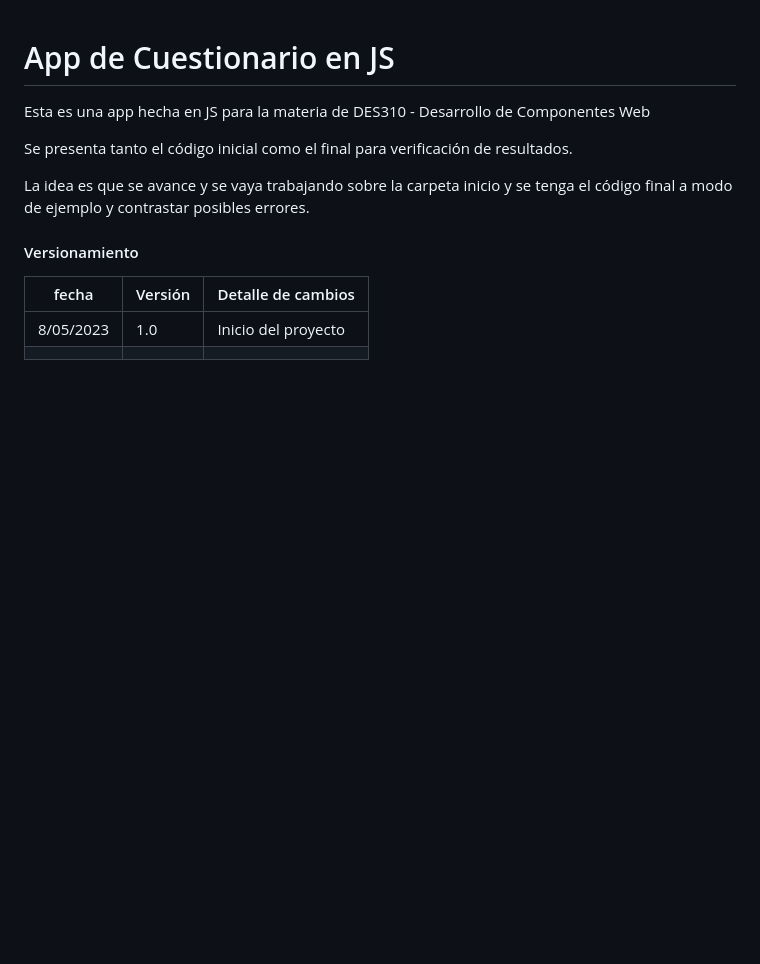
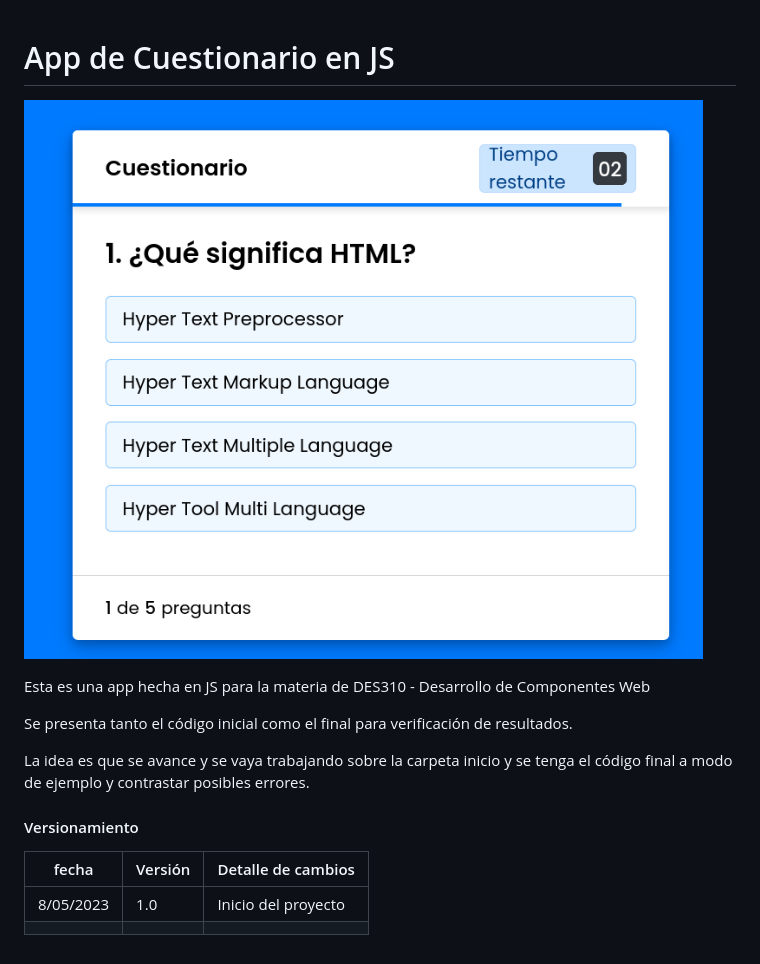
Before and after one commit to n00bDr01d/quizjs, a Markdown page: Readme.md, the part around the change. Rendered like a GitHub page; pictures changed too: assets/20230508_115356_appcuestionario.png (added); blank space fills up the shorter version.

Commit message:
se agregó la imagen del proyecto

```diff
--- a/Readme.md
+++ b/Readme.md
@@ -1,4 +1,7 @@
 # App de Cuestionario en JS
+
+
+![](assets/20230508_115356_appcuestionario.png)
 
 Esta es una app hecha en JS para la materia de DES310 - Desarrollo de Componentes Web
 
```
